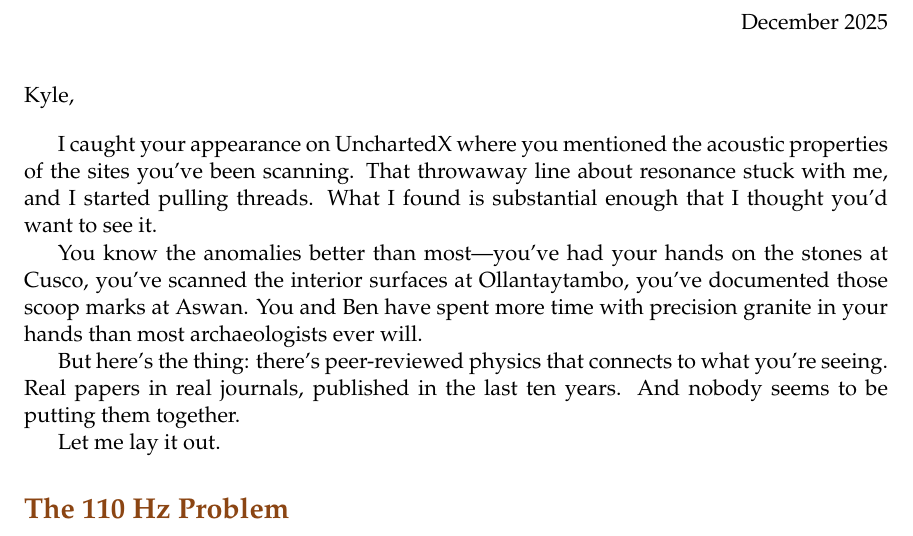
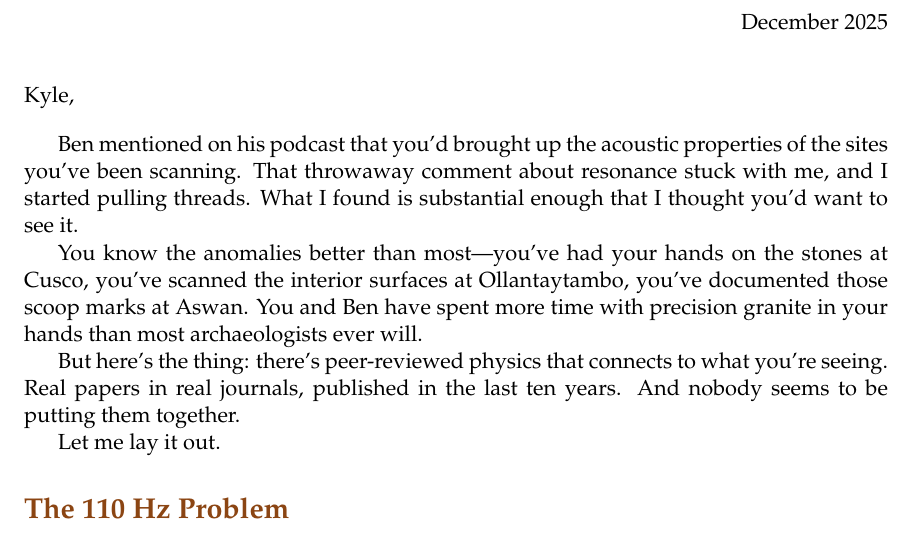
Before and after one commit to CambrianMinds/resonance-architecture, a LaTeX document (publications/resonance_architecture_kyle.tex): part of page 1 of 5, cut so that both start at the same text. Compiled offline with pdfLaTeX.

Commit message:
Fix: Ben mentioned Kyle's comment, not the other way around

```diff
--- a/publications/resonance_architecture_kyle.tex
+++ b/publications/resonance_architecture_kyle.tex
@@ -61,7 +61,7 @@ December 2025
 
 \vspace{1em}
 
-I caught your appearance on UnchartedX where you mentioned the acoustic properties of the sites you've been scanning. That throwaway line about resonance stuck with me, and I started pulling threads. What I found is substantial enough that I thought you'd want to see it.
+Ben mentioned on his podcast that you'd brought up the acoustic properties of the sites you've been scanning. That throwaway comment about resonance stuck with me, and I started pulling threads. What I found is substantial enough that I thought you'd want to see it.
 
 You know the anomalies better than most---you've had your hands on the stones at Cusco, you've scanned the interior surfaces at Ollantaytambo, you've documented those scoop marks at Aswan. You and Ben have spent more time with precision granite in your hands than most archaeologists ever will.
 
```
Also changed, not shown: publications/resonance_architecture_kyle.pdf, 1 other file.
